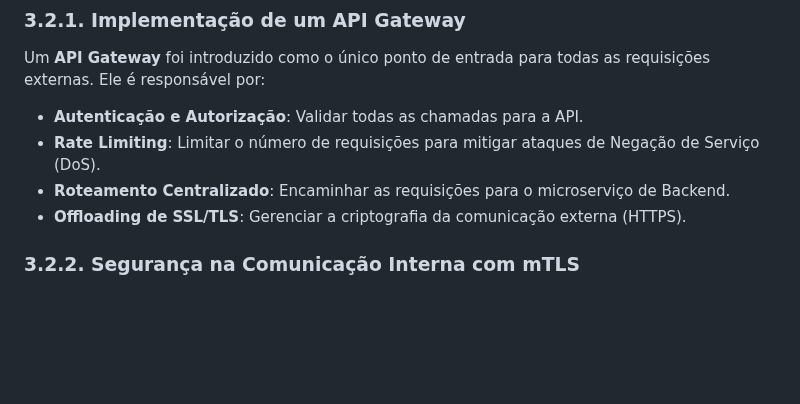
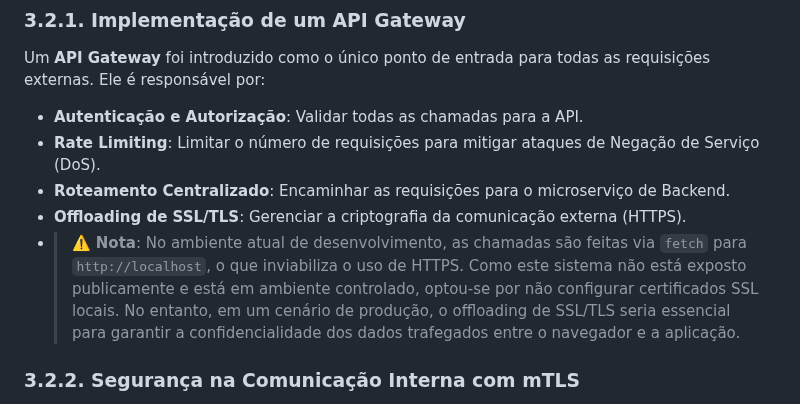
Before and after one commit to WillianBrandao/gcc129-trabalho, a Markdown page: Documentacao_Arquitetonica/3_Mitigacao_Visao_Arquitetonica_Final.md, the part around the change. GitHub-like rendering; blank space fills up the shorter version.

```diff
--- a/Documentacao_Arquitetonica/3_Mitigacao_Visao_Arquitetonica_Final.md
+++ b/Documentacao_Arquitetonica/3_Mitigacao_Visao_Arquitetonica_Final.md
@@ -16,6 +16,7 @@ Um **API Gateway** foi introduzido como o único ponto de entrada para todas as
 -   **Rate Limiting**: Limitar o número de requisições para mitigar ataques de Negação de Serviço (DoS).
 -   **Roteamento Centralizado**: Encaminhar as requisições para o microserviço de Backend.
 -   **Offloading de SSL/TLS**: Gerenciar a criptografia da comunicação externa (HTTPS).
+-   > ⚠️ **Nota**: No ambiente atual de desenvolvimento, as chamadas são feitas via `fetch` para `http://localhost`, o que inviabiliza o uso de HTTPS. Como este sistema não está exposto publicamente e está em ambiente controlado, optou-se por não configurar certificados SSL locais. No entanto, em um cenário de produção, o offloading de SSL/TLS seria essencial para garantir a confidencialidade dos dados trafegados entre o navegador e a aplicação.
 
 ### 3.2.2. Segurança na Comunicação Interna com mTLS
 
```
